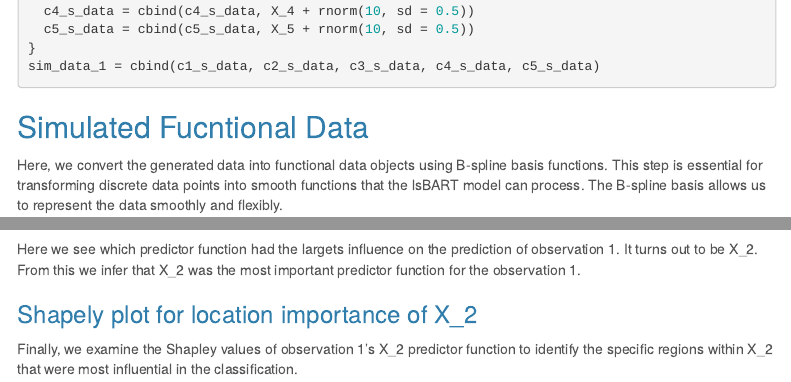
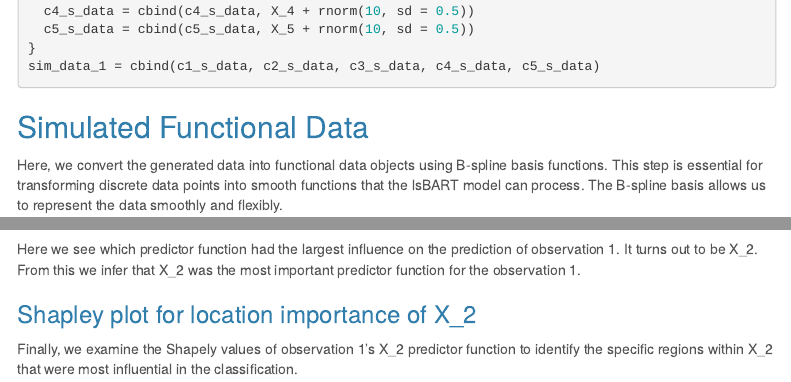
Before and after one commit to wootz101/LocationSmoothedBART, an R Markdown document (docs/index.Rmd): the page in a window 1100 px wide, from 730 px down, and a second part further down, joined at a grey line. Rendered offline with R 4.5, knitr and Pandoc, with nearby package versions; some code elsewhere in the file could not run offline; menus at the side of the page are left out.

Commit message:
Better Vignette Example
Corrected typos

````diff
--- a/docs/index.Rmd
+++ b/docs/index.Rmd
@@ -65,7 +65,7 @@ sim_data_1 = cbind(c1_s_data, c2_s_data, c3_s_data, c4_s_data, c5_s_data)
 
 ```
 
-## Simulated Fucntional Data
+## Simulated Functional Data
 
 Here, we convert the generated data into functional data objects using B-spline basis functions. This step is essential for transforming discrete data points into smooth functions that the lsBART model can process. The B-spline basis allows us to represent the data smoothly and flexibly.
 
@@ -758,12 +758,12 @@ ggplot(df_shapely_total, aes(x = name, y = shapely, fill = shapely > 0)) +
 
 ```
 
-Here we see which predictor function had the largets influence on the prediction of observation 1. It turns out to be X_2. From this we infer that X_2 was the most important predictor function for the observation 1.
+Here we see which predictor function had the largest influence on the prediction of observation 1. It turns out to be X_2. From this we infer that X_2 was the most important predictor function for the observation 1.
 
 
-### Shapely plot for location importance of X_2
+### Shapley plot for location importance of X_2
 
-Finally, we examine the Shapley values of observation 1's X_2 predictor function to identify the specific regions within X_2 that were most influential in the classification.
+Finally, we examine the Shapely values of observation 1's X_2 predictor function to identify the specific regions within X_2 that were most influential in the classification.
 
 ```{r}
 
````
Also changed, not shown: docs/index.Rmd (4 more changed lines), 3 other files.
